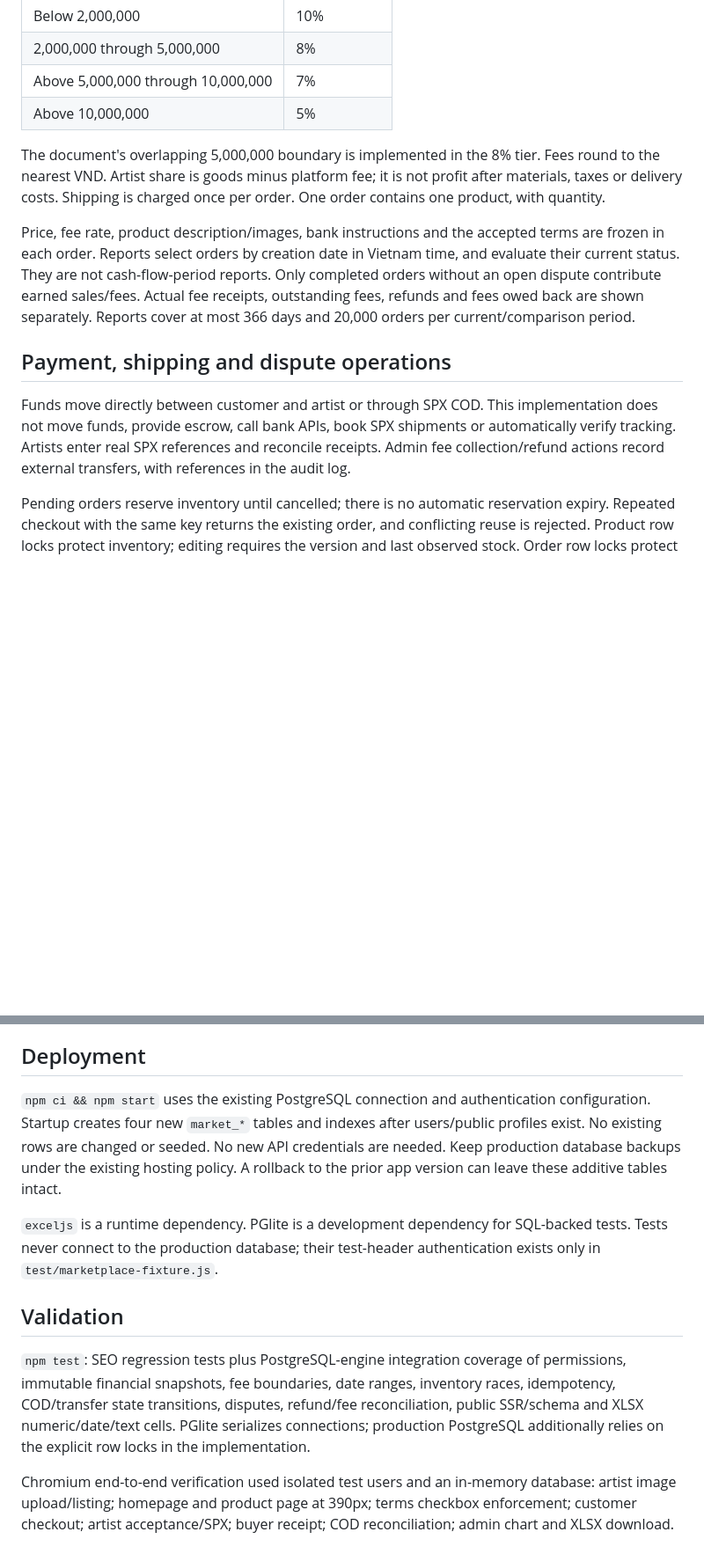
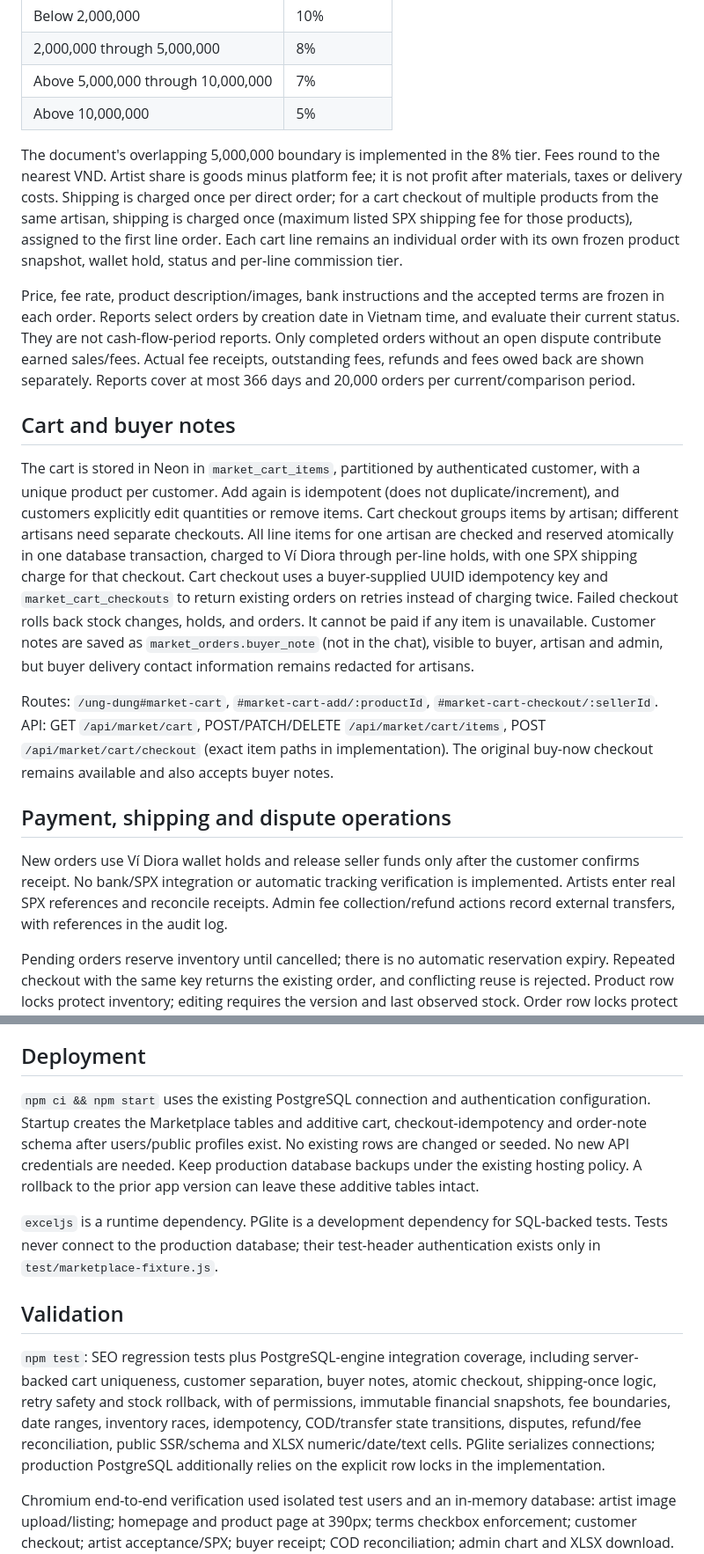
Before and after one commit to kiendoann-code/Dioralink, a Markdown page: MARKETPLACE.md, 2 parts joined by grey strips. Shown at 88% size. Drawn GitHub-style; blank space fills up the shorter version.

Commit message:
Document Marketplace cart, buyer notes, wallet holds and same-seller batch checkout

```diff
--- a/MARKETPLACE.md
+++ b/MARKETPLACE.md
@@ -20,13 +20,19 @@ Source: user-provided `check 4.docx`, section 5.3, transaction commission table.
 | Above 5,000,000 through 10,000,000 | 7% |
 | Above 10,000,000 | 5% |
 
-The document's overlapping 5,000,000 boundary is implemented in the 8% tier. Fees round to the nearest VND. Artist share is goods minus platform fee; it is not profit after materials, taxes or delivery costs. Shipping is charged once per order. One order contains one product, with quantity.
+The document's overlapping 5,000,000 boundary is implemented in the 8% tier. Fees round to the nearest VND. Artist share is goods minus platform fee; it is not profit after materials, taxes or delivery costs. Shipping is charged once per direct order; for a cart checkout of multiple products from the same artisan, shipping is charged once (maximum listed SPX shipping fee for those products), assigned to the first line order. Each cart line remains an individual order with its own frozen product snapshot, wallet hold, status and per-line commission tier.
 
 Price, fee rate, product description/images, bank instructions and the accepted terms are frozen in each order. Reports select orders by creation date in Vietnam time, and evaluate their current status. They are not cash-flow-period reports. Only completed orders without an open dispute contribute earned sales/fees. Actual fee receipts, outstanding fees, refunds and fees owed back are shown separately. Reports cover at most 366 days and 20,000 orders per current/comparison period.
 
+## Cart and buyer notes
+
+The cart is stored in Neon in `market_cart_items`, partitioned by authenticated customer, with a unique product per customer. Add again is idempotent (does not duplicate/increment), and customers explicitly edit quantities or remove items. Cart checkout groups items by artisan; different artisans need separate checkouts. All line items for one artisan are checked and reserved atomically in one database transaction, charged to Ví Diora through per-line holds, with one SPX shipping charge for that checkout. Cart checkout uses a buyer-supplied UUID idempotency key and `market_cart_checkouts` to return existing orders on retries instead of charging twice. Failed checkout rolls back stock changes, holds, and orders. It cannot be paid if any item is unavailable. Customer notes are saved as `market_orders.buyer_note` (not in the chat), visible to buyer, artisan and admin, but buyer delivery contact information remains redacted for artisans.
+
+Routes: `/ung-dung#market-cart`, `#market-cart-add/:productId`, `#market-cart-checkout/:sellerId`. API: GET `/api/market/cart`, POST/PATCH/DELETE `/api/market/cart/items`, POST `/api/market/cart/checkout` (exact item paths in implementation). The original buy-now checkout remains available and also accepts buyer notes.
+
 ## Payment, shipping and dispute operations
 
-Funds move directly between customer and artist or through SPX COD. This implementation does not move funds, provide escrow, call bank APIs, book SPX shipments or automatically verify tracking. Artists enter real SPX references and reconcile receipts. Admin fee collection/refund actions record external transfers, with references in the audit log.
+New orders use Ví Diora wallet holds and release seller funds only after the customer confirms receipt. No bank/SPX integration or automatic tracking verification is implemented. Artists enter real SPX references and reconcile receipts. Admin fee collection/refund actions record external transfers, with references in the audit log.
 
 Pending orders reserve inventory until cancelled; there is no automatic reservation expiry. Repeated checkout with the same key returns the existing order, and conflicting reuse is rejected. Product row locks protect inventory; editing requires the version and last observed stock. Order row locks protect state transitions and one-time restocking/fee recording.
 
@@ -34,12 +40,12 @@ Disputes suspend completion and fee collection. Full refunds require an admin de
 
 ## Deployment
 
-`npm ci && npm start` uses the existing PostgreSQL connection and authentication configuration. Startup creates four new `market_*` tables and indexes after users/public profiles exist. No existing rows are changed or seeded. No new API credentials are needed. Keep production database backups under the existing hosting policy. A rollback to the prior app version can leave these additive tables intact.
+`npm ci && npm start` uses the existing PostgreSQL connection and authentication configuration. Startup creates the Marketplace tables and additive cart, checkout-idempotency and order-note schema after users/public profiles exist. No existing rows are changed or seeded. No new API credentials are needed. Keep production database backups under the existing hosting policy. A rollback to the prior app version can leave these additive tables intact.
 
 `exceljs` is a runtime dependency. PGlite is a development dependency for SQL-backed tests. Tests never connect to the production database; their test-header authentication exists only in `test/marketplace-fixture.js`.
 
 ## Validation
 
-`npm test`: SEO regression tests plus PostgreSQL-engine integration coverage of permissions, immutable financial snapshots, fee boundaries, date ranges, inventory races, idempotency, COD/transfer state transitions, disputes, refund/fee reconciliation, public SSR/schema and XLSX numeric/date/text cells. PGlite serializes connections; production PostgreSQL additionally relies on the explicit row locks in the implementation.
+`npm test`: SEO regression tests plus PostgreSQL-engine integration coverage, including server-backed cart uniqueness, customer separation, buyer notes, atomic checkout, shipping-once logic, retry safety and stock rollback, with of permissions, immutable financial snapshots, fee boundaries, date ranges, inventory races, idempotency, COD/transfer state transitions, disputes, refund/fee reconciliation, public SSR/schema and XLSX numeric/date/text cells. PGlite serializes connections; production PostgreSQL additionally relies on the explicit row locks in the implementation.
 
 Chromium end-to-end verification used isolated test users and an in-memory database: artist image upload/listing; homepage and product page at 390px; terms checkbox enforcement; customer checkout; artist acceptance/SPX; buyer receipt; COD reconciliation; admin chart and XLSX download. No test orders or products were written to production.
```
Also changed, not shown: other parts of MARKETPLACE.md (+1 -1 lines).
